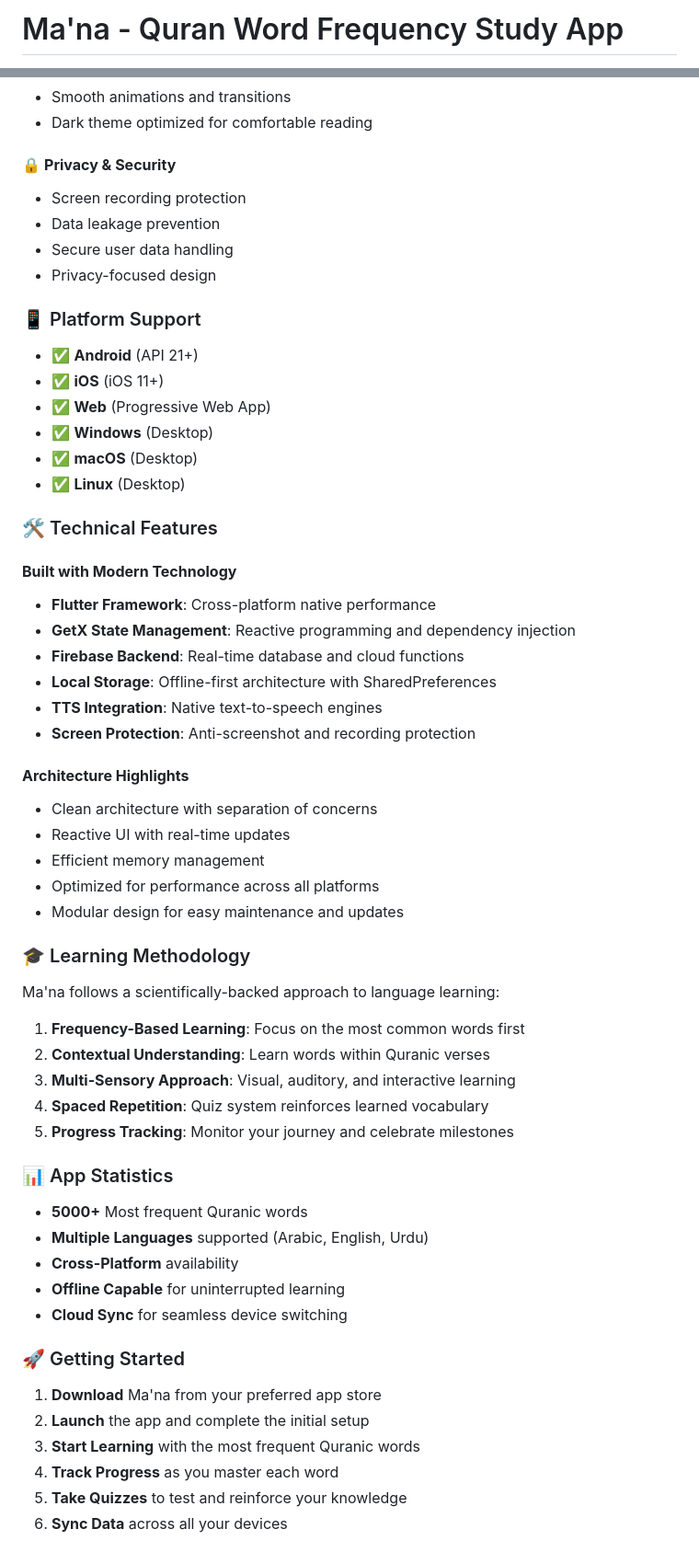
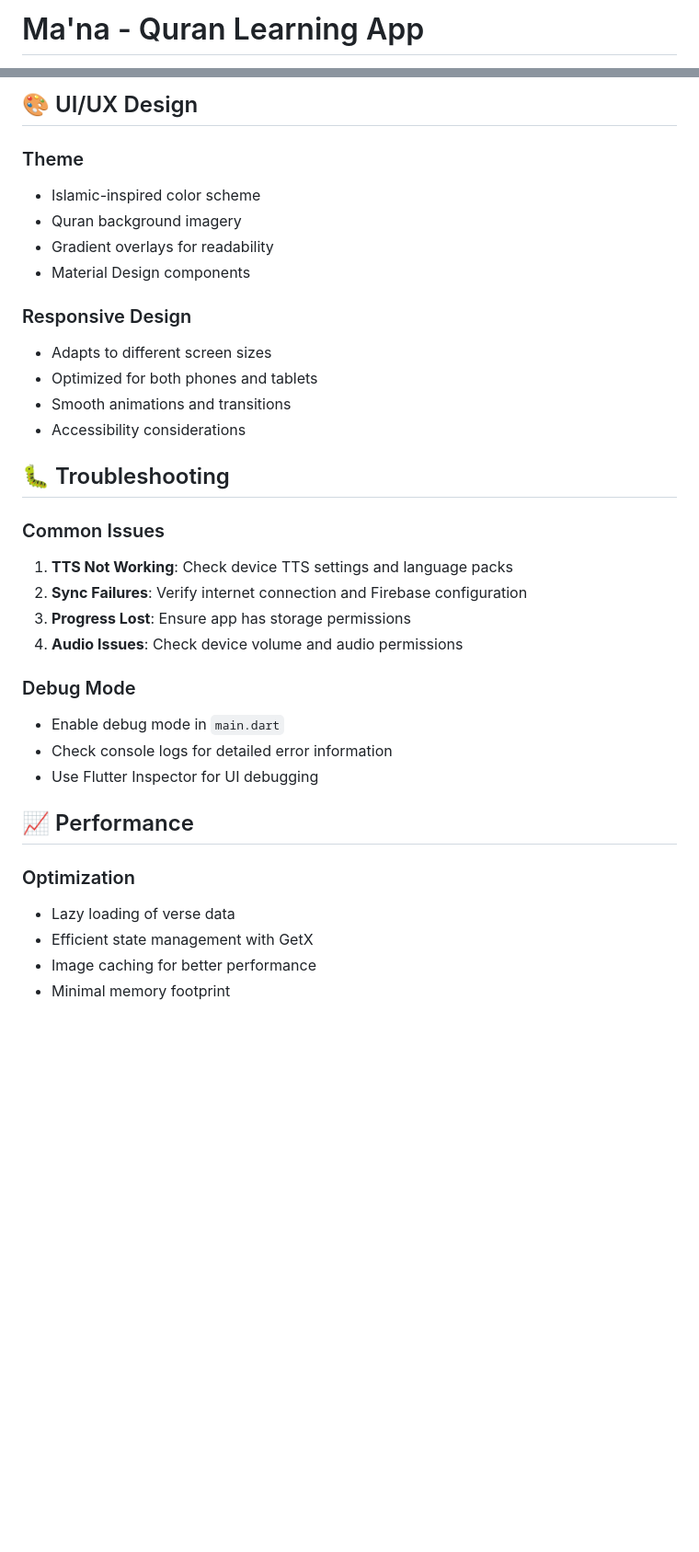
Before and after one commit to SarvaiyaPrashant2242005/quran-app, a Markdown page: maa_na/README.md, 2 parts joined by grey strips. Shown at 92% size. GitHub-like rendering; blank space fills up the shorter version.

```diff
--- a/maa_na/README.md
+++ b/maa_na/README.md
@@ -1,2 +1,2 @@
-# Ma'na - Quran Word Frequency Study App
+# Ma'na - Quran Learning App
 
@@ -53,62 +198,35 @@ Ma'na (meaning "meaning" in Arabic) is an innovative Quran study application des
+## 🎨 UI/UX Design
+
+### Theme
+- Islamic-inspired color scheme
+- Quran background imagery
+- Gradient overlays for readability
+- Material Design components
+
+### Responsive Design
+- Adapts to different screen sizes
+- Optimized for both phones and tablets
 - Smooth animations and transitions
-- Dark theme optimized for comfortable reading
+- Accessibility considerations
 
-#### 🔒 **Privacy & Security**
-- Screen recording protection
-- Data leakage prevention
-- Secure user data handling
-- Privacy-focused design
+## 🐛 Troubleshooting
 
-### 📱 Platform Support
+### Common Issues
+1. **TTS Not Working**: Check device TTS settings and language packs
+2. **Sync Failures**: Verify internet connection and Firebase configuration
+3. **Progress Lost**: Ensure app has storage permissions
+4. **Audio Issues**: Check device volume and audio permissions
 
-- ✅ **Android** (API 21+)
-- ✅ **iOS** (iOS 11+)
-- ✅ **Web** (Progressive Web App)
-- ✅ **Windows** (Desktop)
-- ✅ **macOS** (Desktop)
-- ✅ **Linux** (Desktop)
+### Debug Mode
+- Enable debug mode in `main.dart`
+- Check console logs for detailed error information
+- Use Flutter Inspector for UI debugging
 
-### 🛠️ Technical Features
+## 📈 Performance
 
-#### **Built with Modern Technology**
-- **Flutter Framework**: Cross-platform native performance
-- **GetX State Management**: Reactive programming and dependency injection
-- **Firebase Backend**: Real-time database and cloud functions
-- **Local Storage**: Offline-first architecture with SharedPreferences
-- **TTS Integration**: Native text-to-speech engines
-- **Screen Protection**: Anti-screenshot and recording protection
+### Optimization
+- Lazy loading of verse data
+- Efficient state management with GetX
+- Image caching for better performance
+- Minimal memory footprint
 
-#### **Architecture Highlights**
-- Clean architecture with separation of concerns
-- Reactive UI with real-time updates
-- Efficient memory management
-- Optimized for performance across all platforms
-- Modular design for easy maintenance and updates
-
-### 🎓 Learning Methodology
-
-Ma'na follows a scientifically-backed approach to language learning:
-
-1. **Frequency-Based Learning**: Focus on the most common words first
-2. **Contextual Understanding**: Learn words within Quranic verses
-3. **Multi-Sensory Approach**: Visual, auditory, and interactive learning
-4. **Spaced Repetition**: Quiz system reinforces learned vocabulary
-5. **Progress Tracking**: Monitor your journey and celebrate milestones
-
-### 📊 App Statistics
-
-- **5000+** Most frequent Quranic words
-- **Multiple Languages** supported (Arabic, English, Urdu)
-- **Cross-Platform** availability
-- **Offline Capable** for uninterrupted learning
-- **Cloud Sync** for seamless device switching
-
-### 🚀 Getting Started
-
-1. **Download** Ma'na from your preferred app store
-2. **Launch** the app and complete the initial setup
-3. **Start Learning** with the most frequent Quranic words
-4. **Track Progress** as you master each word
-5. **Take Quizzes** to test and reinforce your knowledge
-6. **Sync Data** across all your devices
-
```
Also changed, not shown: other parts of maa_na/README.md (+190 -64 lines).
